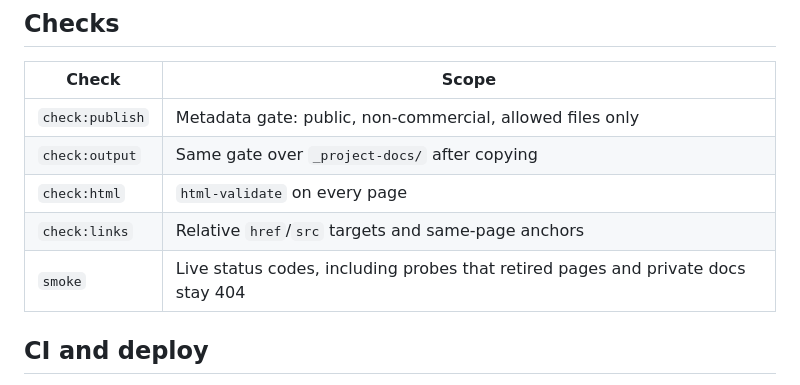
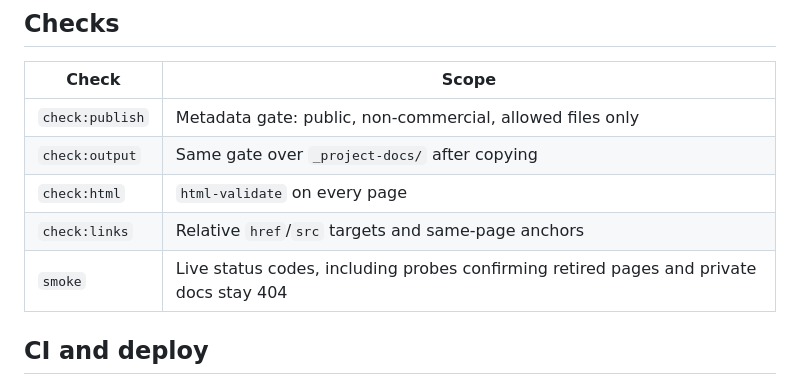
Before and after one commit to kcpatt27/portfolio, a Markdown page: ARCHITECTURE.md, the part around the change. GitHub-like rendering.

Commit message:
docs: correct papers path and smoke description

```diff
--- a/ARCHITECTURE.md
+++ b/ARCHITECTURE.md
@@ -65,7 +65,7 @@ The pipeline is intentionally copy-based, not symlink-based. Earlier symlinks br
 | `check:output` | Same gate over `_project-docs/` after copying |
 | `check:html` | `html-validate` on every page |
 | `check:links` | Relative `href`/`src` targets and same-page anchors |
-| `smoke` | Live status codes, including probes that retired pages and private docs stay 404 |
+| `smoke` | Live status codes, including probes confirming retired pages and private docs stay 404 |
 
 ## CI and deploy
 
```
Also changed, not shown: 1 other file.
